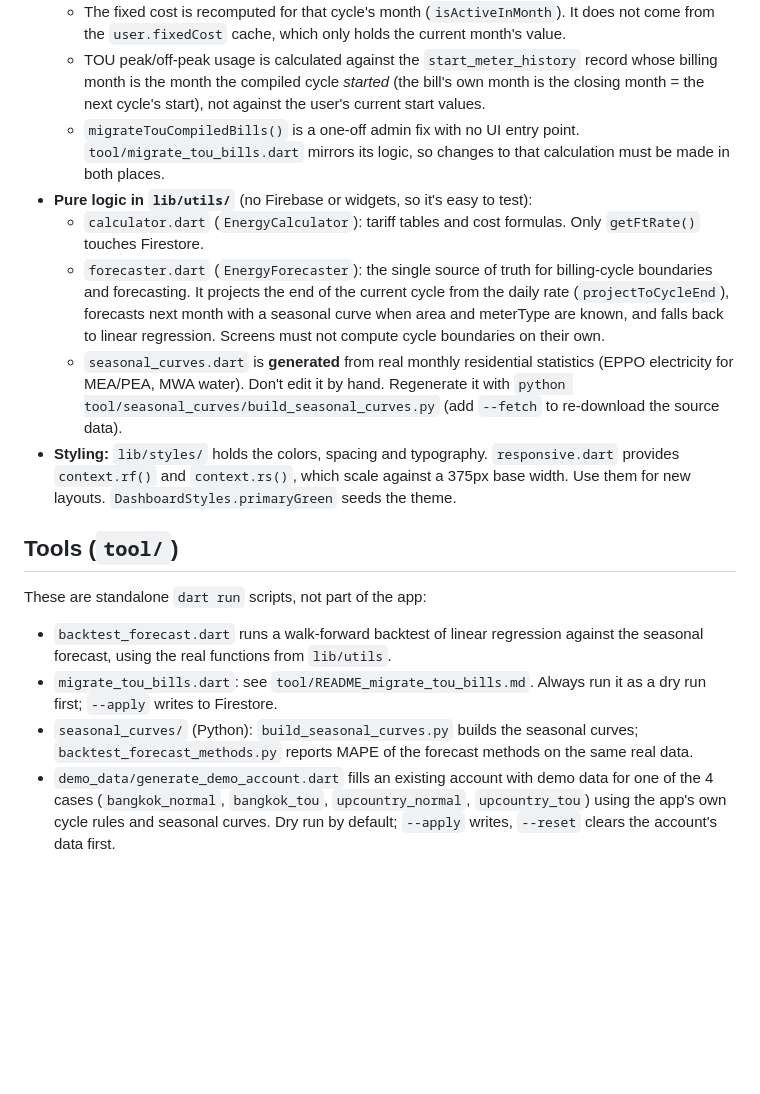
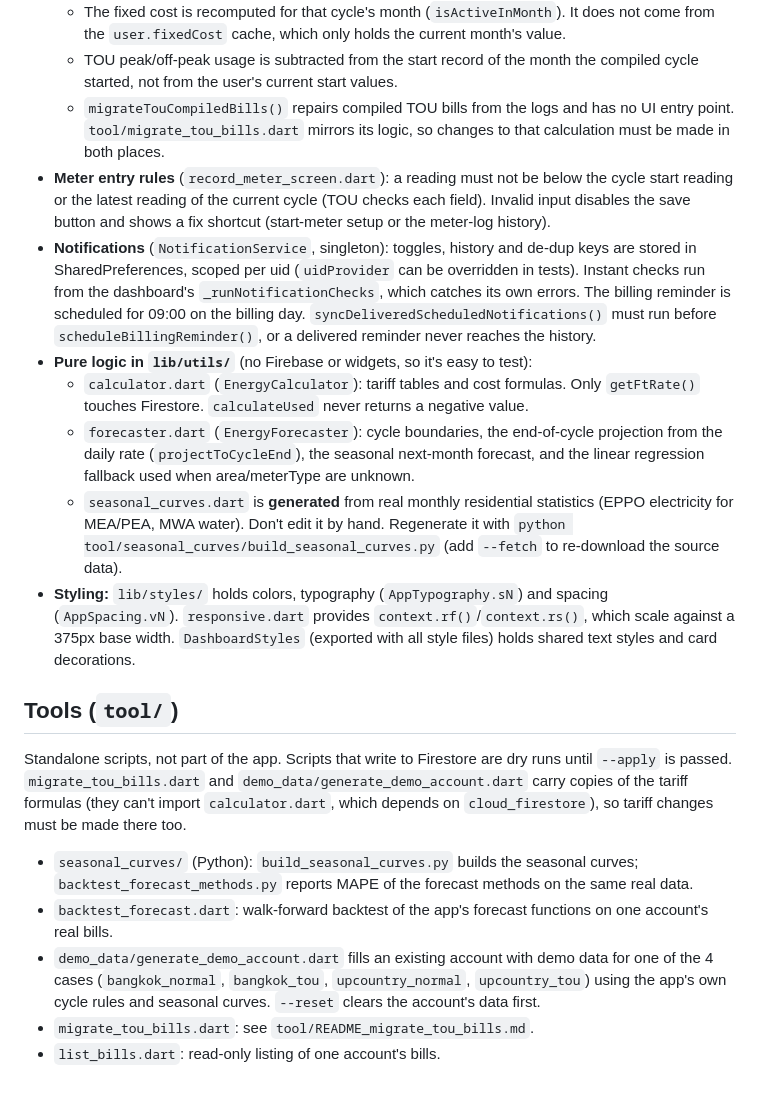
Before and after one commit to sawettamaln-s/energy_home, a Markdown page: CLAUDE.md, the part around one of its changes. Drawn GitHub-style; blank space fills up the shorter version.

```diff
--- a/CLAUDE.md
+++ b/CLAUDE.md
@@ -31,16 +42,19 @@ CI (`.github/workflows/flutter-ci.yml`) runs `flutter analyze` and then `flutter
   - The fixed cost is recomputed for that cycle's month (`isActiveInMonth`). It does not come from the `user.fixedCost` cache, which only holds the current month's value.
-  - TOU peak/off-peak usage is calculated against the `start_meter_history` record whose billing month is the month the compiled cycle *started* (the bill's own month is the closing month = the next cycle's start), not against the user's current start values.
-  - `migrateTouCompiledBills()` is a one-off admin fix with no UI entry point. `tool/migrate_tou_bills.dart` mirrors its logic, so changes to that calculation must be made in both places.
+  - TOU peak/off-peak usage is subtracted from the start record of the month the compiled cycle started, not from the user's current start values.
+  - `migrateTouCompiledBills()` repairs compiled TOU bills from the logs and has no UI entry point. `tool/migrate_tou_bills.dart` mirrors its logic, so changes to that calculation must be made in both places.
+- **Meter entry rules** (`record_meter_screen.dart`): a reading must not be below the cycle start reading or the latest reading of the current cycle (TOU checks each field). Invalid input disables the save button and shows a fix shortcut (start-meter setup or the meter-log history).
+- **Notifications** (`NotificationService`, singleton): toggles, history and de-dup keys are stored in SharedPreferences, scoped per uid (`uidProvider` can be overridden in tests). Instant checks run from the dashboard's `_runNotificationChecks`, which catches its own errors. The billing reminder is scheduled for 09:00 on the billing day. `syncDeliveredScheduledNotifications()` must run before `scheduleBillingReminder()`, or a delivered reminder never reaches the history.
 - **Pure logic in `lib/utils/`** (no Firebase or widgets, so it's easy to test):
-  - `calculator.dart` (`EnergyCalculator`): tariff tables and cost formulas. Only `getFtRate()` touches Firestore.
-  - `forecaster.dart` (`EnergyForecaster`): the single source of truth for billing-cycle boundaries and forecasting. It projects the end of the current cycle from the daily rate (`projectToCycleEnd`), forecasts next month with a seasonal curve when area and meterType are known, and falls back to linear regression. Screens must not compute cycle boundaries on their own.
+  - `calculator.dart` (`EnergyCalculator`): tariff tables and cost formulas. Only `getFtRate()` touches Firestore. `calculateUsed` never returns a negative value.
+  - `forecaster.dart` (`EnergyForecaster`): cycle boundaries, the end-of-cycle projection from the daily rate (`projectToCycleEnd`), the seasonal next-month forecast, and the linear regression fallback used when area/meterType are unknown.
   - `seasonal_curves.dart` is **generated** from real monthly residential statistics (EPPO electricity for MEA/PEA, MWA water). Don't edit it by hand. Regenerate it with `python tool/seasonal_curves/build_seasonal_curves.py` (add `--fetch` to re-download the source data).
-- **Styling:** `lib/styles/` holds the colors, spacing and typography. `responsive.dart` provides `context.rf()` and `context.rs()`, which scale against a 375px base width. Use them for new layouts. `DashboardStyles.primaryGreen` seeds the theme.
+- **Styling:** `lib/styles/` holds colors, typography (`AppTypography.sN`) and spacing (`AppSpacing.vN`). `responsive.dart` provides `context.rf()`/`context.rs()`, which scale against a 375px base width. `DashboardStyles` (exported with all style files) holds shared text styles and card decorations.
 
 ## Tools (`tool/`)
 
-These are standalone `dart run` scripts, not part of the app:
-- `backtest_forecast.dart` runs a walk-forward backtest of linear regression against the seasonal forecast, using the real functions from `lib/utils`.
-- `migrate_tou_bills.dart`: see `tool/README_migrate_tou_bills.md`. Always run it as a dry run first; `--apply` writes to Firestore.
+Standalone scripts, not part of the app. Scripts that write to Firestore are dry runs until `--apply` is passed. `migrate_tou_bills.dart` and `demo_data/generate_demo_account.dart` carry copies of the tariff formulas (they can't import `calculator.dart`, which depends on `cloud_firestore`), so tariff changes must be made there too.
 - `seasonal_curves/` (Python): `build_seasonal_curves.py` builds the seasonal curves; `backtest_forecast_methods.py` reports MAPE of the forecast methods on the same real data.
-- `demo_data/generate_demo_account.dart` fills an existing account with demo data for one of the 4 cases (`bangkok_normal`, `bangkok_tou`, `upcountry_normal`, `upcountry_tou`) using the app's own cycle rules and seasonal curves. Dry run by default; `--apply` writes, `--reset` clears the account's data first.
+- `backtest_forecast.dart`: walk-forward backtest of the app's forecast functions on one account's real bills.
+- `demo_data/generate_demo_account.dart` fills an existing account with demo data for one of the 4 cases (`bangkok_normal`, `bangkok_tou`, `upcountry_normal`, `upcountry_tou`) using the app's own cycle rules and seasonal curves. `--reset` clears the account's data first.
+- `migrate_tou_bills.dart`: see `tool/README_migrate_tou_bills.md`.
+- `list_bills.dart`: read-only listing of one account's bills.
```
Also changed, not shown: other parts of CLAUDE.md (+18 -7 lines).
